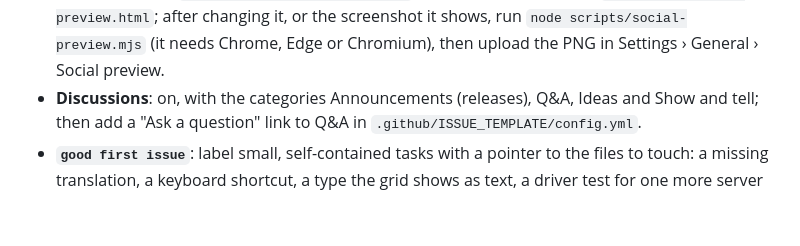
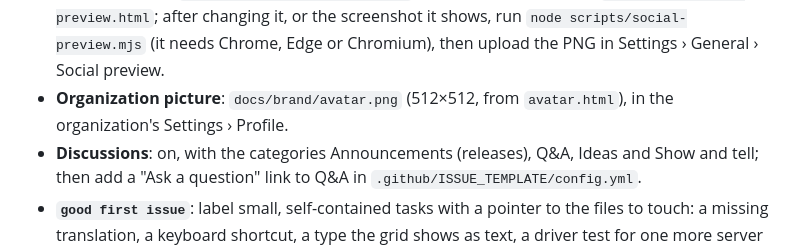
Before and after one commit to platypus-labs/platypus-db, a Markdown page: docs/dev/RELEASING.md, the part around the change. GitHub-like rendering; blank space fills up the shorter version.

```diff
--- a/docs/dev/RELEASING.md
+++ b/docs/dev/RELEASING.md
@@ -137,6 +137,8 @@ Set once, when the repository becomes public (GitHub › the repository's About
   `docs/brand/social-preview.html`; after changing it, or the screenshot it shows, run
   `node scripts/social-preview.mjs` (it needs Chrome, Edge or Chromium), then upload the PNG
   in Settings › General › Social preview.
+- **Organization picture**: `docs/brand/avatar.png` (512×512, from `avatar.html`), in the
+  organization's Settings › Profile.
 - **Discussions**: on, with the categories Announcements (releases), Q&A, Ideas and Show
   and tell; then add a "Ask a question" link to Q&A in `.github/ISSUE_TEMPLATE/config.yml`.
 - **`good first issue`**: label small, self-contained tasks with a pointer to the files to
```
Also changed, not shown: docs/brand/README.md (+3 -2 lines), docs/brand/avatar.png (added), 3 other files.
